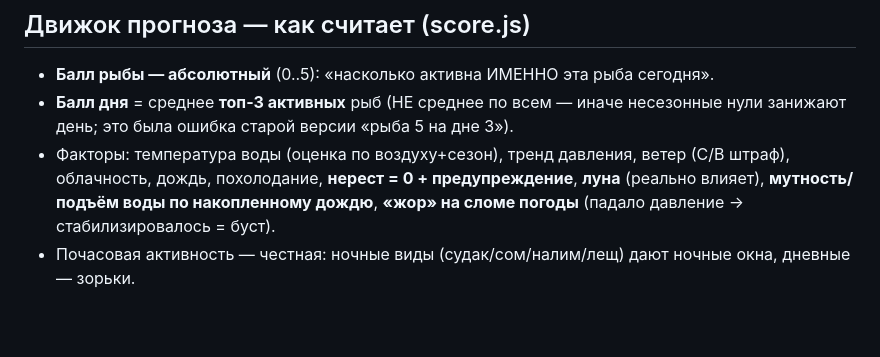
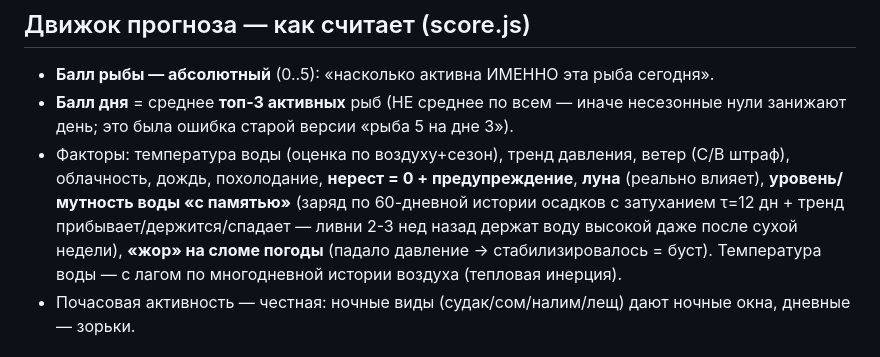
Before and after one commit to kressent/zorka, a Markdown page: CLAUDE.md, the part around the change. GitHub-like rendering; blank space fills up the shorter version.

Commit message:
docs: update water model description (60-day rain history + trend)
Co-Authored-By: Claude Opus 4.8 (1M context) <noreply@anthropic.com>

```diff
--- a/CLAUDE.md
+++ b/CLAUDE.md
@@ -40,8 +40,11 @@ Netlify, `localStorage`). Отсюда перенесены «мозги» (ба
   нули занижают день; это была ошибка старой версии «рыба 5 на дне 3»).
 - Факторы: температура воды (оценка по воздуху+сезон), тренд давления, ветер (С/В
   штраф), облачность, дождь, похолодание, **нерест = 0 + предупреждение**,
-  **луна** (реально влияет), **мутность/подъём воды по накопленному дождю**,
+  **луна** (реально влияет), **уровень/мутность воды «с памятью»** (заряд по
+  60-дневной истории осадков с затуханием τ=12 дн + тренд прибывает/держится/спадает
+  — ливни 2-3 нед назад держат воду высокой даже после сухой недели),
   **«жор» на сломе погоды** (падало давление → стабилизировалось = буст).
+  Температура воды — с лагом по многодневной истории воздуха (тепловая инерция).
 - Почасовая активность — честная: ночные виды (судак/сом/налим/лещ) дают ночные окна,
   дневные — зорьки.
 
```
Also changed, not shown: docs/SPEC.md (+5 -2 lines).
